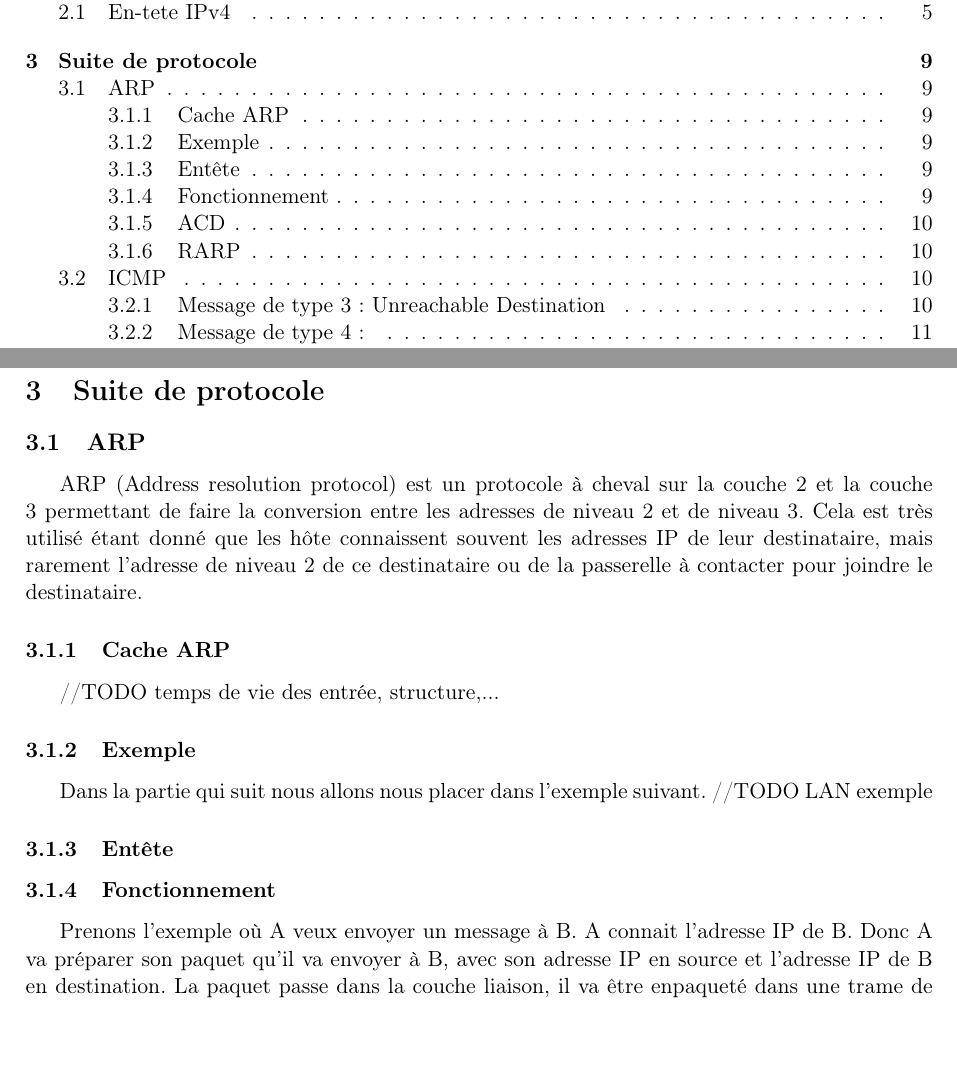
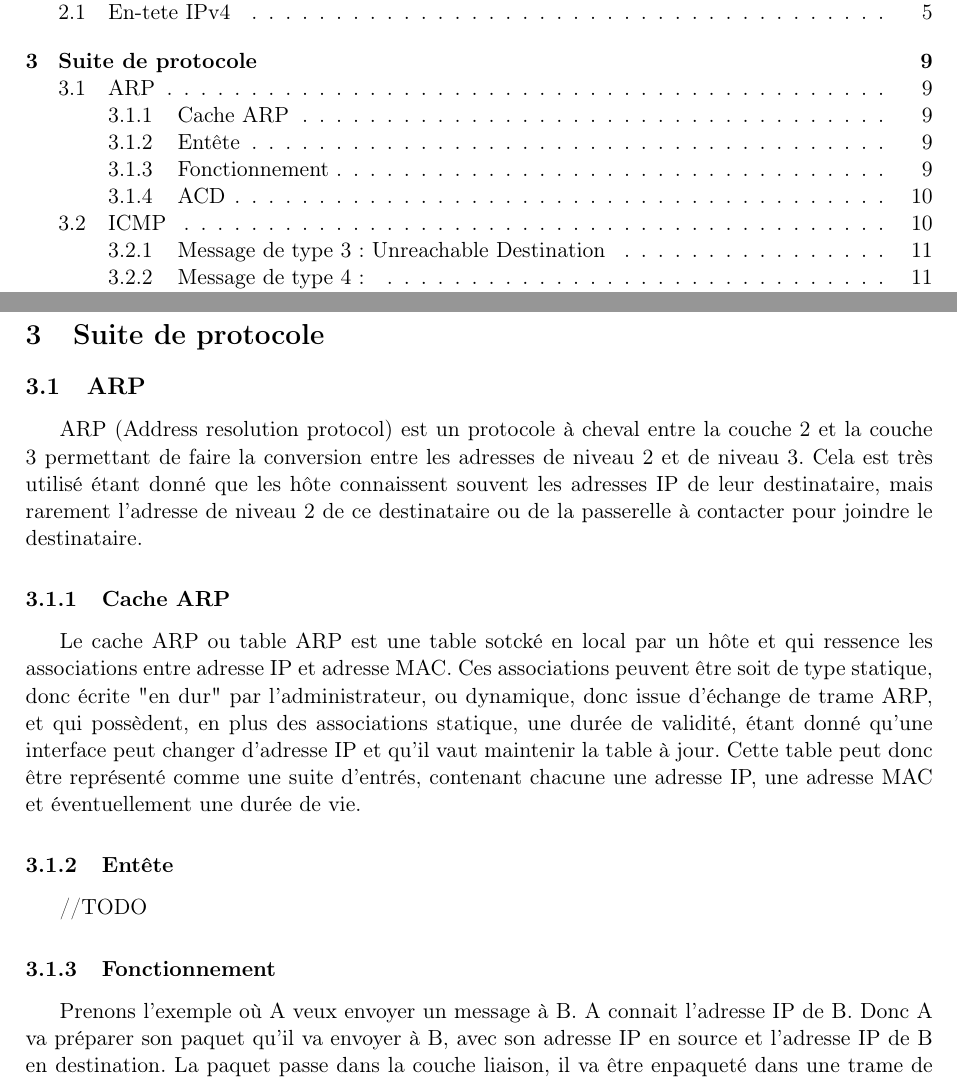
Before and after one commit to werew/Rapport-IPv4, a LaTeX document (rapport.tex): two parts of pages 2 and 9 of 16, joined at a grey line, cut so that both start at the same text, the shorter picture padded with empty space. Compiled offline with pdfLaTeX.

Commit message:
Explication table ARP

```diff
--- a/rapport.tex
+++ b/rapport.tex
@@ -405,21 +405,22 @@ comme etant aligne sur 4 octets (20 est un multiple de 4).
 \section{Suite de protocole}
 
 \subsection{ARP}
-ARP (Address resolution protocol) est un protocole à cheval sur la couche 2 et
+ARP (Address resolution protocol) est un protocole à cheval entre la couche 2 et
 la couche 3 permettant de faire la conversion entre les adresses de niveau 2 et de niveau 3.
 Cela est très utilisé étant donné que les hôte connaissent souvent les adresses IP de leur destinataire,
 mais rarement l'adresse de niveau 2 de ce destinataire ou de la passerelle à contacter pour joindre
 le destinataire.
 
 \subsubsection{Cache ARP}
-//TODO temps de vie des entrée, structure,...
+Le cache ARP ou table ARP est une table sotcké en local par un hôte et qui ressence les associations entre adresse IP et adresse MAC.
+Ces associations peuvent être soit de type statique, donc écrite "en dur" par l'administrateur, ou dynamique, donc issue d'échange de trame ARP,
+et qui possèdent, en plus des associations statique, une durée de validité, étant donné qu'une interface peut changer d'adresse IP et qu'il vaut
+maintenir la table à jour.
+Cette table peut donc être représenté comme une suite d'entrés, contenant chacune une adresse IP, une adresse MAC et éventuellement une durée de vie.
 
+\subsubsection{Entête}
+//TODO
 
-
-\subsubsection{Exemple}
-Dans la partie qui suit nous allons nous placer dans l'exemple suivant.
-//TODO LAN exemple
-\subsubsection{Entête}
 
 \subsubsection{Fonctionnement}
 Prenons l'exemple où A veux envoyer un message à B. A connait l'adresse IP de
```
Also changed, not shown: rapport.tex (1 more changed lines).
